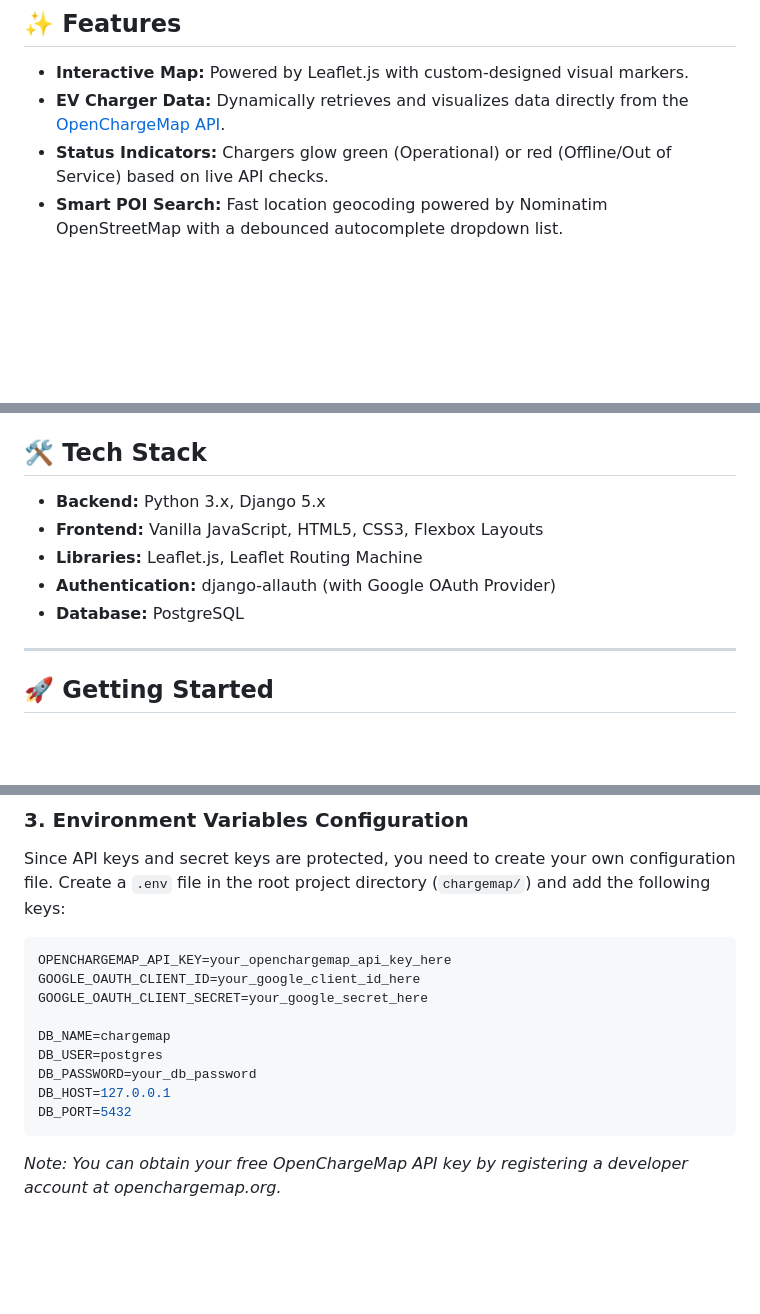
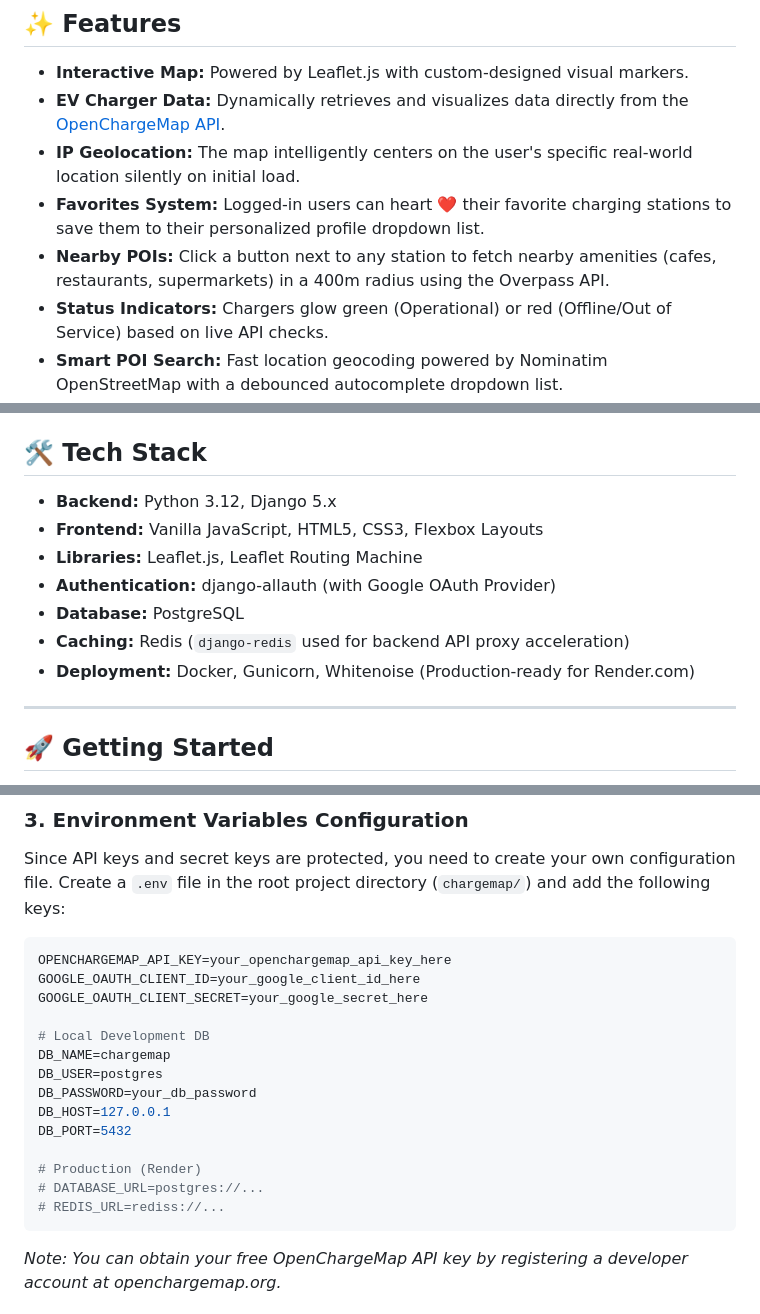
Before and after one commit to PatrikRendek/ChargeMap, a Markdown page: README.md, 3 parts joined by grey strips. Drawn GitHub-style; blank space fills up the shorter version.

Commit message:
Docs: Complete README update with Redis, Docker, and environment variable instructions

````diff
--- a/README.md
+++ b/README.md
@@ -8,6 +8,9 @@ An interactive, responsive Django web application that maps electric vehicle (EV
 
 - **Interactive Map:** Powered by Leaflet.js with custom-designed visual markers.
 - **EV Charger Data:** Dynamically retrieves and visualizes data directly from the [OpenChargeMap API](https://openchargemap.org/site/develop/api).
+- **IP Geolocation:** The map intelligently centers on the user's specific real-world location silently on initial load.
+- **Favorites System:** Logged-in users can heart ❤️ their favorite charging stations to save them to their personalized profile dropdown list.
+- **Nearby POIs:** Click a button next to any station to fetch nearby amenities (cafes, restaurants, supermarkets) in a 400m radius using the Overpass API.
 - **Status Indicators:** Chargers glow green (Operational) or red (Offline/Out of Service) based on live API checks.
 - **Smart POI Search:** Fast location geocoding powered by Nominatim OpenStreetMap with a debounced autocomplete dropdown list.
 - **Personalized History:** Authenticated users have their 5 most recent location queries securely stored in PostgreSQL and accessible via a history dropdown.
@@ -17,11 +20,13 @@ An interactive, responsive Django web application that maps electric vehicle (EV
 
 ## 🛠️ Tech Stack
 
-- **Backend:** Python 3.x, Django 5.x
+- **Backend:** Python 3.12, Django 5.x
 - **Frontend:** Vanilla JavaScript, HTML5, CSS3, Flexbox Layouts
 - **Libraries:** Leaflet.js, Leaflet Routing Machine
 - **Authentication:** django-allauth (with Google OAuth Provider)
 - **Database:** PostgreSQL
+- **Caching:** Redis (`django-redis` used for backend API proxy acceleration)
+- **Deployment:** Docker, Gunicorn, Whitenoise (Production-ready for Render.com)
 
 ---
 
@@ -67,11 +72,16 @@ OPENCHARGEMAP_API_KEY=your_openchargemap_api_key_here
 GOOGLE_OAUTH_CLIENT_ID=your_google_client_id_here
 GOOGLE_OAUTH_CLIENT_SECRET=your_google_secret_here
 
+# Local Development DB
 DB_NAME=chargemap
 DB_USER=postgres
 DB_PASSWORD=your_db_password
 DB_HOST=127.0.0.1
 DB_PORT=5432
+
+# Production (Render)
+# DATABASE_URL=postgres://...
+# REDIS_URL=rediss://...
 ```
 *Note: You can obtain your free OpenChargeMap API key by registering a developer account at openchargemap.org.*
 
````
